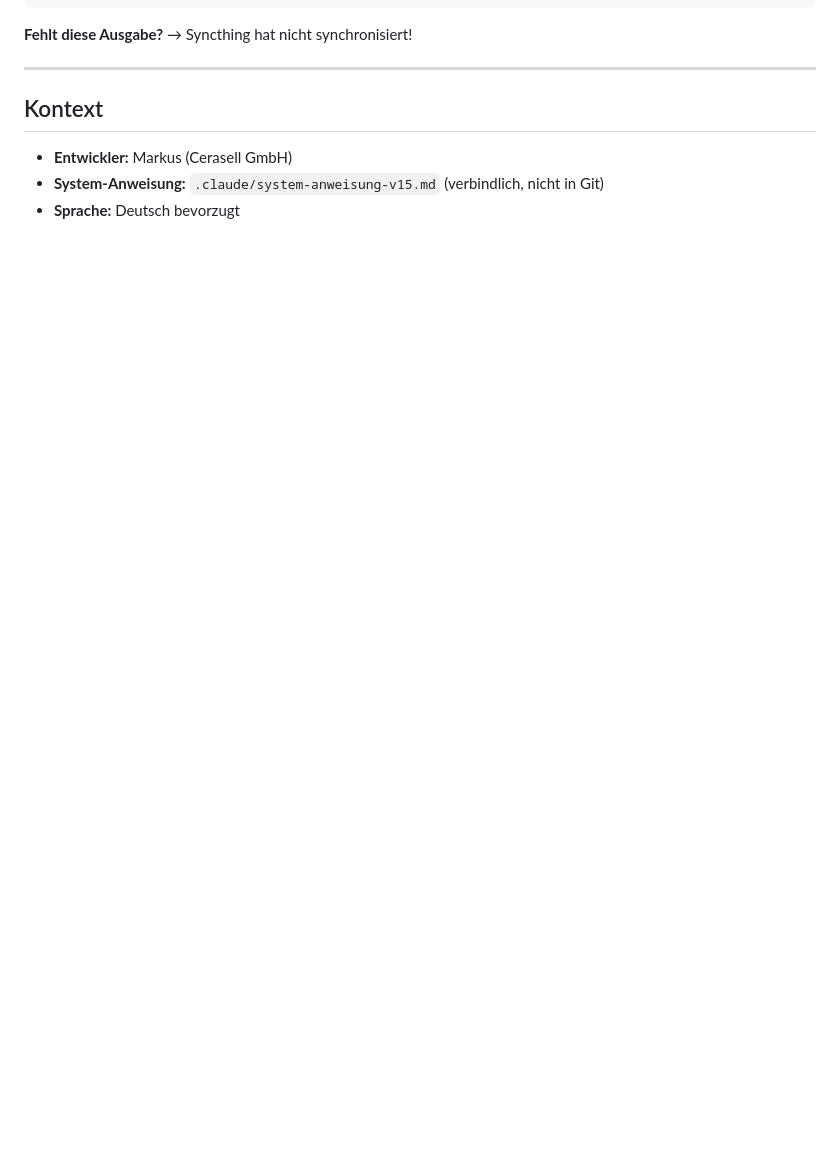
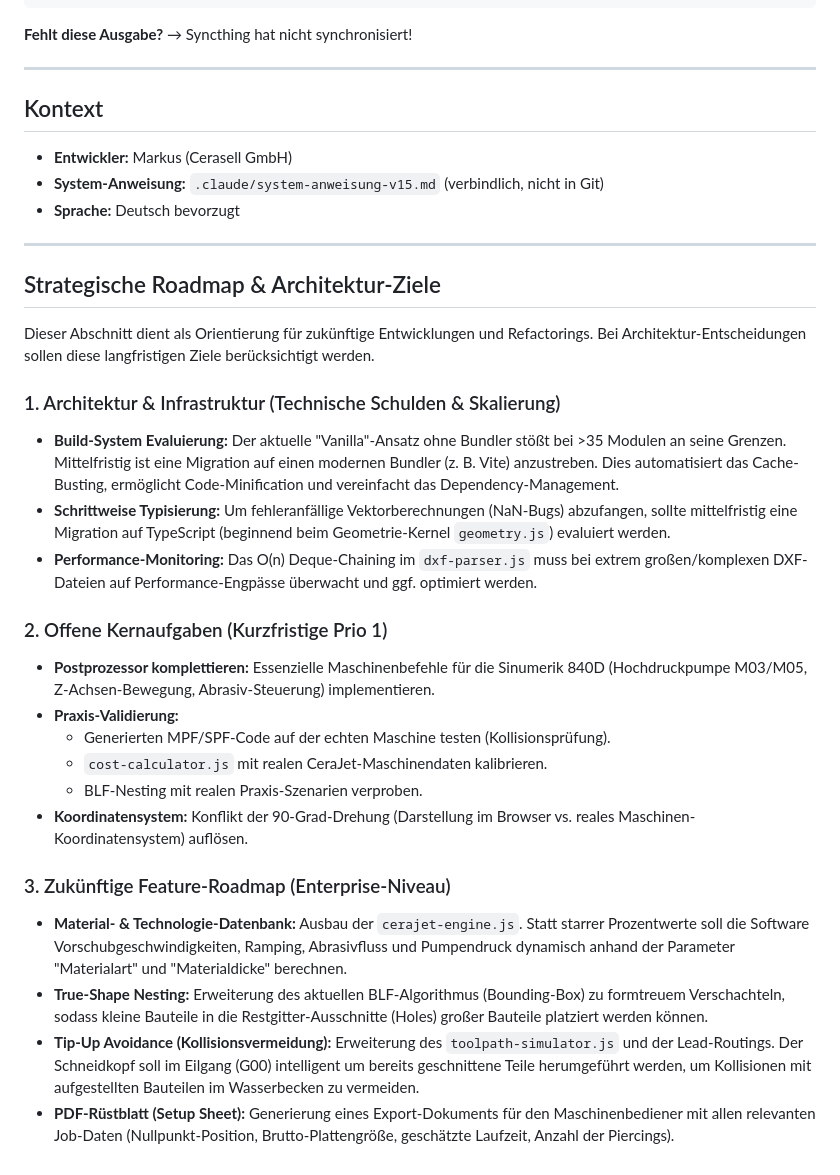
Before and after one commit to Hinske/waricam, a Markdown page: CLAUDE.md, the part around the change. Rendered like a GitHub page; blank space fills up the shorter version.

Commit message:
CLAUDE.md: Strategische Roadmap & Architektur-Ziele ergänzt
Co-Authored-By: Claude Opus 4.6 <noreply@anthropic.com>

```diff
--- a/CLAUDE.md
+++ b/CLAUDE.md
@@ -386,3 +386,28 @@ WARICAM/CeraCAM V5.6 - Build 20260313-workspace
 - **Entwickler:** Markus (Cerasell GmbH)
 - **System-Anweisung:** `.claude/system-anweisung-v15.md` (verbindlich, nicht in Git)
 - **Sprache:** Deutsch bevorzugt
+
+---
+
+## Strategische Roadmap & Architektur-Ziele
+
+Dieser Abschnitt dient als Orientierung für zukünftige Entwicklungen und Refactorings. Bei Architektur-Entscheidungen sollen diese langfristigen Ziele berücksichtigt werden.
+
+### 1. Architektur & Infrastruktur (Technische Schulden & Skalierung)
+* **Build-System Evaluierung:** Der aktuelle "Vanilla"-Ansatz ohne Bundler stößt bei >35 Modulen an seine Grenzen. Mittelfristig ist eine Migration auf einen modernen Bundler (z. B. Vite) anzustreben. Dies automatisiert das Cache-Busting, ermöglicht Code-Minification und vereinfacht das Dependency-Management.
+* **Schrittweise Typisierung:** Um fehleranfällige Vektorberechnungen (NaN-Bugs) abzufangen, sollte mittelfristig eine Migration auf TypeScript (beginnend beim Geometrie-Kernel `geometry.js`) evaluiert werden.
+* **Performance-Monitoring:** Das O(n) Deque-Chaining im `dxf-parser.js` muss bei extrem großen/komplexen DXF-Dateien auf Performance-Engpässe überwacht und ggf. optimiert werden.
+
+### 2. Offene Kernaufgaben (Kurzfristige Prio 1)
+* **Postprozessor komplettieren:** Essenzielle Maschinenbefehle für die Sinumerik 840D (Hochdruckpumpe M03/M05, Z-Achsen-Bewegung, Abrasiv-Steuerung) implementieren.
+* **Praxis-Validierung:**
+  * Generierten MPF/SPF-Code auf der echten Maschine testen (Kollisionsprüfung).
+  * `cost-calculator.js` mit realen CeraJet-Maschinendaten kalibrieren.
+  * BLF-Nesting mit realen Praxis-Szenarien verproben.
+* **Koordinatensystem:** Konflikt der 90-Grad-Drehung (Darstellung im Browser vs. reales Maschinen-Koordinatensystem) auflösen.
+
+### 3. Zukünftige Feature-Roadmap (Enterprise-Niveau)
+* **Material- & Technologie-Datenbank:** Ausbau der `cerajet-engine.js`. Statt starrer Prozentwerte soll die Software Vorschubgeschwindigkeiten, Ramping, Abrasivfluss und Pumpendruck dynamisch anhand der Parameter "Materialart" und "Materialdicke" berechnen.
+* **True-Shape Nesting:** Erweiterung des aktuellen BLF-Algorithmus (Bounding-Box) zu formtreuem Verschachteln, sodass kleine Bauteile in die Restgitter-Ausschnitte (Holes) großer Bauteile platziert werden können.
+* **Tip-Up Avoidance (Kollisionsvermeidung):** Erweiterung des `toolpath-simulator.js` und der Lead-Routings. Der Schneidkopf soll im Eilgang (G00) intelligent um bereits geschnittene Teile herumgeführt werden, um Kollisionen mit aufgestellten Bauteilen im Wasserbecken zu vermeiden.
+* **PDF-Rüstblatt (Setup Sheet):** Generierung eines Export-Dokuments für den Maschinenbediener mit allen relevanten Job-Daten (Nullpunkt-Position, Brutto-Plattengröße, geschätzte Laufzeit, Anzahl der Piercings).
```
